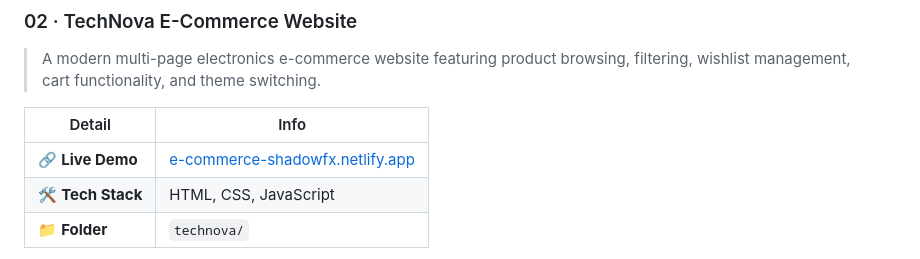
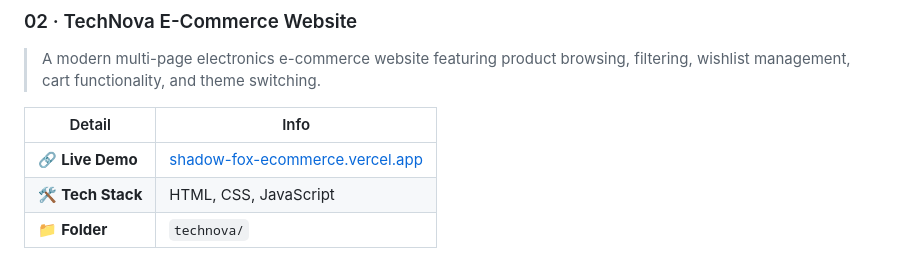
Before and after one commit to DivyankBaluni/ShadowFox, a Markdown page: README.md, the part around the change. Rendered like a GitHub page.

Commit message:
Update live demo link in README.md

```diff
--- a/README.md
+++ b/README.md
@@ -45,7 +45,7 @@ A responsive personal portfolio website showcasing my background, skills, and pr
 
 | Detail | Info |
 |--------|------|
-| 🔗 **Live Demo** | [e-commerce-shadowfx.netlify.app](https://shadow-fox-jade.vercel.app/) |
+| 🔗 **Live Demo** | [shadow-fox-ecommerce.vercel.app](https://shadow-fox-jade.vercel.app/) |
 | 🛠️ **Tech Stack** | HTML, CSS, JavaScript |
 | 📁 **Folder** | `technova/` |
 **Key Features:**
```
